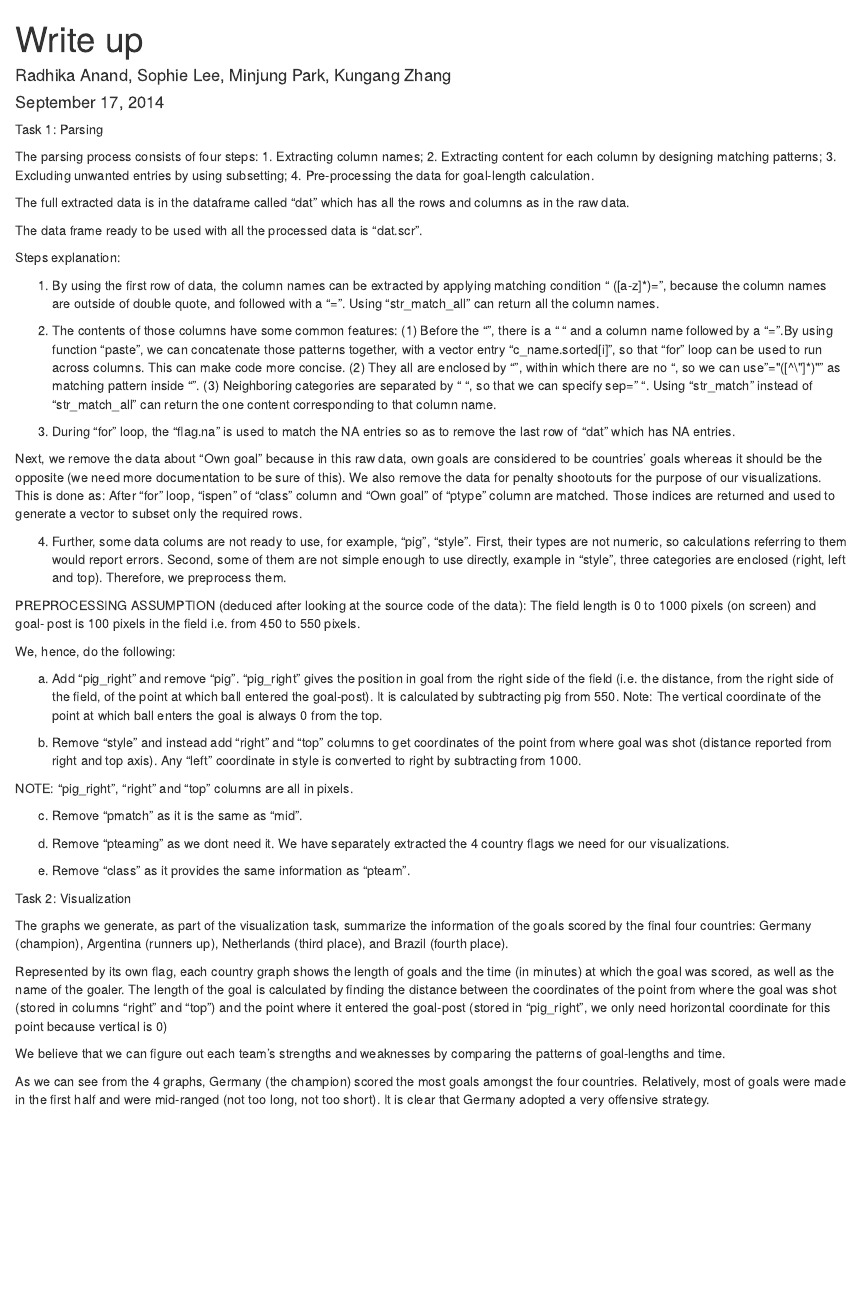
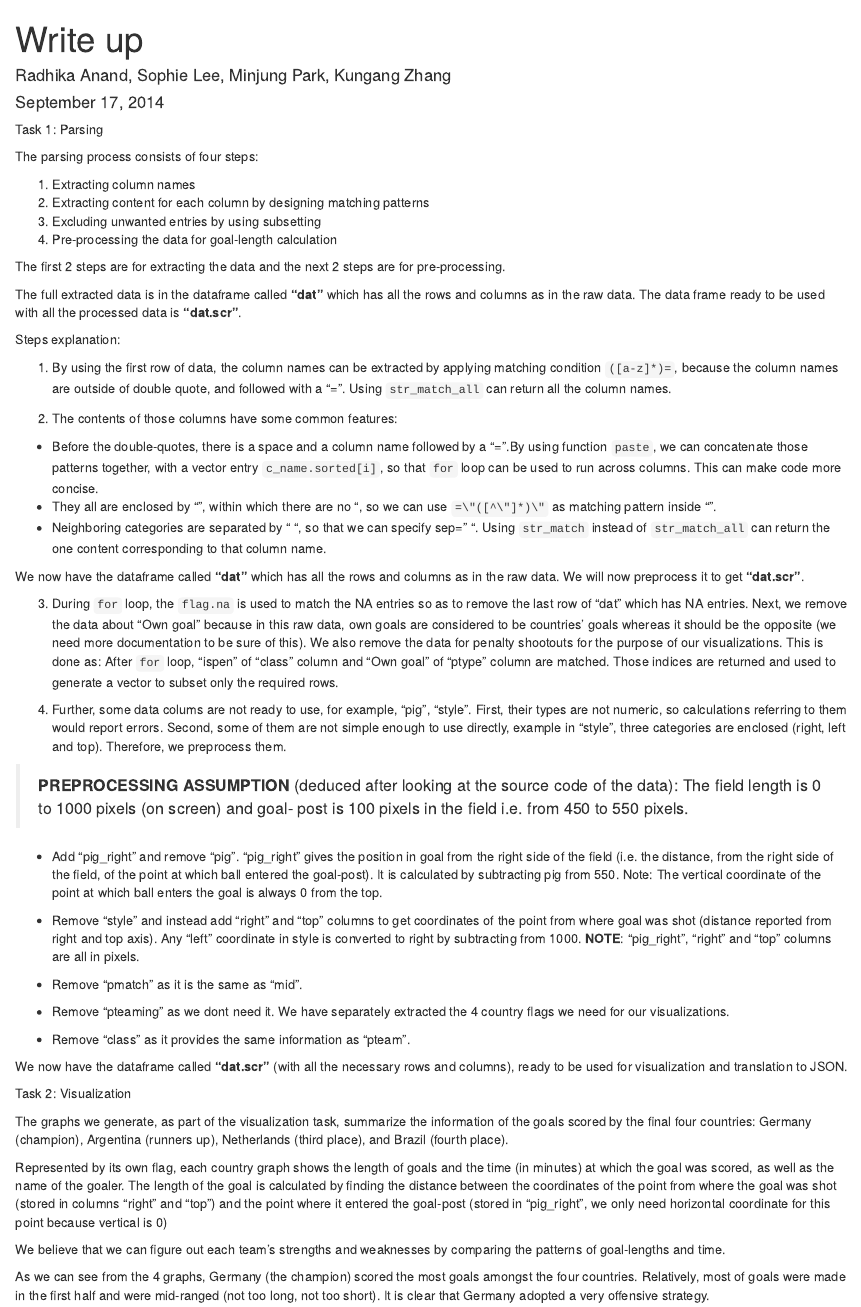
Before and after one commit to ra125/STA-523, an R Markdown document (HW1/HW1_WriteUp.Rmd): the page in a window 1100 px wide, from its top. Rendered offline with R 4.5, knitr and Pandoc, with nearby package versions.

Commit message:
Final HW1

```diff
--- a/HW1/HW1_WriteUp.Rmd
+++ b/HW1/HW1_WriteUp.Rmd
@@ -6,40 +6,45 @@ output: html_document
 ---
 Task 1: Parsing
 
-The parsing process consists of four steps: 1. Extracting column names; 2. Extracting content for each column by designing matching patterns; 3. Excluding unwanted entries by using subsetting; 4. Pre-processing the data for goal-length calculation.
+The parsing process consists of four steps:
 
-The full extracted data is in the dataframe called "dat" which has all the rows and columns as in the raw data.
+1. Extracting column names
+2. Extracting content for each column by designing matching patterns
+3. Excluding unwanted entries by using subsetting
+4. Pre-processing the data for goal-length calculation
 
-The data frame ready to be used with all the processed data is "dat.scr".
+The first 2 steps are for extracting the data and the next 2 steps are for pre-processing.
+
+The full extracted data is in the dataframe called **"dat"** which has all the rows and columns as in the raw data. The data frame ready to be used with all the processed data is **"dat.scr"**.
 
 Steps explanation:
 
-1) By using the first row of data, the column names can be extracted by applying matching condition “ ([a-z]*)=”, because the column names are outside of double quote, and followed with a “=”. Using “str_match_all” can return all the column names.
+1) By using the first row of data, the column names can be extracted by applying matching condition `([a-z]*)=`, because the column names are outside of double quote, and followed with a "=". Using `str_match_all` can return all the column names.
 
-2) The contents of those columns have some common features: (1) Before the “”, there is a “ “ and a column name followed by a “=”.By using function “paste”, we can concatenate those patterns together, with a vector entry “c_name.sorted[i]”, so that “for” loop can be used to run across columns. This can make code more concise. (2) They all are enclosed by “”, within which there are no “, so we can use "=\"([^\"]*)\"" as matching pattern inside “”. (3) Neighboring categories are separated by “ “, so that we can specify sep=” “. Using “str_match” instead of “str_match_all” can return the one content corresponding to that column name.
+2) The contents of those columns have some common features:
+  + Before the double-quotes, there is a space and a column name followed by a "=".By using function `paste`, we can concatenate those patterns together, with a vector entry `c_name.sorted[i]`, so that `for` loop can be used to run across columns. This can make code more concise.
+  + They all are enclosed by “”, within which there are no “, so we can use `=\"([^\"]*)\"` as matching pattern inside “”.
+  + Neighboring categories are separated by “ “, so that we can specify sep=” “. Using `str_match` instead of `str_match_all` can return the one content corresponding to that column name.
 
-3) During “for” loop, the “flag.na” is used to match the NA entries so as to remove the last row of "dat" which has NA entries.
+We now have the dataframe called **"dat"** which has all the rows and columns as in the raw data. We will now preprocess it to get **"dat.scr"**.
 
-Next, we remove the data about "Own goal" because in this raw data, own goals are considered to be countries' goals whereas it should be the opposite (we need more documentation to be sure of this). We also remove the data for penalty shootouts for the purpose of our visualizations. This is done as: After “for” loop, “ispen” of “class” column and “Own goal” of “ptype” column are matched. Those indices are returned and used to generate a vector to subset only the required rows.
+3) During `for` loop, the `flag.na` is used to match the NA entries so as to remove the last row of "dat" which has NA entries. Next, we remove the data about "Own goal" because in this raw data, own goals are considered to be countries' goals whereas it should be the opposite (we need more documentation to be sure of this). We also remove the data for penalty shootouts for the purpose of our visualizations. This is done as: After `for` loop, "ispen" of "class" column and “Own goal” of “ptype” column are matched. Those indices are returned and used to generate a vector to subset only the required rows.
 
 4) Further, some data colums are not ready to use, for example, “pig”, “style”. First, their types are not numeric, so calculations referring to them would report errors. Second, some of them are not simple enough to use directly, example in “style”, three categories are enclosed (right, left and top). Therefore, we preprocess them.
 
-PREPROCESSING ASSUMPTION (deduced after looking at the source code of the data): The field length is 0 to 1000 pixels (on screen) and goal- post is 100 pixels in the field  i.e. from 450 to 550 pixels.
+>  **PREPROCESSING ASSUMPTION** (deduced after looking at the source code of the data): The field length is 0 to 1000 pixels (on screen) and goal- post is 100 pixels in the field  i.e. from 450 to 550 pixels.
 
-We, hence, do the following:
+  + Add "pig_right" and remove "pig". "pig_right" gives the position in goal from the right side of the field (i.e. the distance, from the right side of the field, of the point at which ball entered the goal-post). It is calculated by subtracting pig from 550. Note: The vertical coordinate of the point at which ball enters the goal is always 0 from the top.
 
-a) Add "pig_right" and remove "pig". "pig_right" gives the position in goal from the right side of the field (i.e. the distance, from the right side of the field, of the point at which ball entered the goal-post). It is calculated by subtracting pig from 550. Note: The vertical coordinate of the point at which ball enters the goal is always 0 from the top.
+  + Remove "style" and instead add "right" and "top" columns to get coordinates of the point from where goal was shot (distance reported from right and top axis). Any "left" coordinate in style is converted to right by subtracting from 1000. **NOTE**: "pig_right", "right" and "top" columns are all in pixels.
 
-b) Remove "style" and instead add "right" and "top" columns to get coordinates of the point from where goal was shot (distance reported from right and top axis). Any "left" coordinate in style is converted to right by subtracting from 1000.
+  + Remove "pmatch" as it is the same as "mid".
 
-NOTE: "pig_right", "right" and "top" columns are all in pixels.
+  +  Remove "pteaming" as we dont need it. We have separately extracted the 4 country flags we need for our visualizations.
 
-c) Remove "pmatch" as it is the same as "mid".
+  + Remove "class" as it provides the same information as "pteam".
 
-d) Remove "pteaming" as we dont need it. We have separately extracted the 4 country flags we need for our visualizations.
-
-e) Remove "class" as it provides the same information as "pteam".
-
+We now have the dataframe called **"dat.scr"** (with all the necessary rows and columns), ready to be used for visualization and translation to JSON.
 
 Task 2: Visualization
 
```
Also changed, not shown: HW1/HW1.Rmd (+8 -3 lines), HW1/HW1_WriteUp.Rmd (4 more changed lines).
